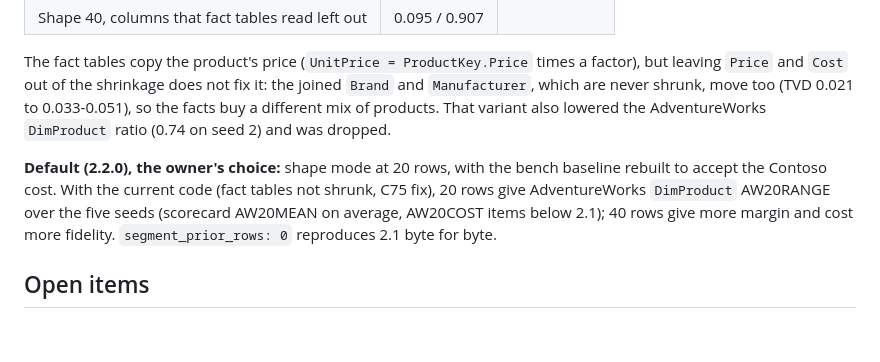
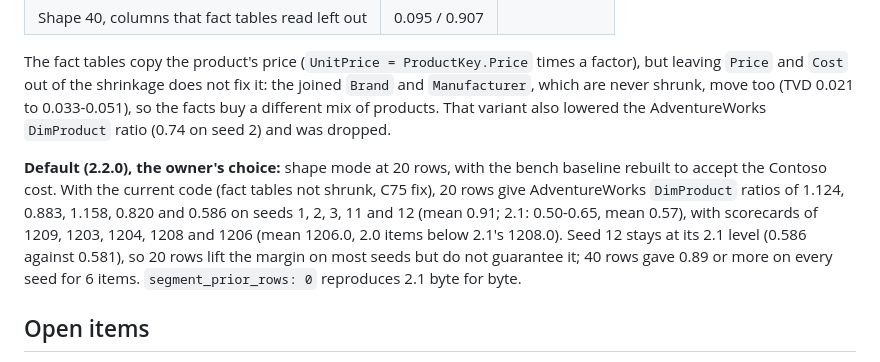
Before and after one commit to nick-developer/relsynth, a Markdown page: docs/research/small-dimensions.md, the part around the change. GitHub-like rendering; blank space fills up the shorter version.

```diff
--- a/docs/research/small-dimensions.md
+++ b/docs/research/small-dimensions.md
@@ -101,7 +101,7 @@ The CI bench of the pull request ran Chinook, Contoso (Parquet) and Berka with s
 
 The fact tables copy the product's price (`UnitPrice = ProductKey.Price` times a factor), but leaving `Price` and `Cost` out of the shrinkage does not fix it: the joined `Brand` and `Manufacturer`, which are never shrunk, move too (TVD 0.021 to 0.033-0.051), so the facts buy a different mix of products. That variant also lowered the AdventureWorks `DimProduct` ratio (0.74 on seed 2) and was dropped.
 
-**Default (2.2.0), the owner's choice:** shape mode at 20 rows, with the bench baseline rebuilt to accept the Contoso cost. With the current code (fact tables not shrunk, C75 fix), 20 rows give AdventureWorks `DimProduct` AW20RANGE over the five seeds (scorecard AW20MEAN on average, AW20COST items below 2.1); 40 rows give more margin and cost more fidelity. `segment_prior_rows: 0` reproduces 2.1 byte for byte.
+**Default (2.2.0), the owner's choice:** shape mode at 20 rows, with the bench baseline rebuilt to accept the Contoso cost. With the current code (fact tables not shrunk, C75 fix), 20 rows give AdventureWorks `DimProduct` ratios of 1.124, 0.883, 1.158, 0.820 and 0.586 on seeds 1, 2, 3, 11 and 12 (mean 0.91; 2.1: 0.50-0.65, mean 0.57), with scorecards of 1209, 1203, 1204, 1208 and 1206 (mean 1206.0, 2.0 items below 2.1's 1208.0). Seed 12 stays at its 2.1 level (0.586 against 0.581), so 20 rows lift the margin on most seeds but do not guarantee it; 40 rows gave 0.89 or more on every seed for 6 items. `segment_prior_rows: 0` reproduces 2.1 byte for byte.
 
 ## Open items
 
```
Also changed, not shown: CHANGELOG.md (+1 -1 lines), docs/privacy.md (+1 -1 lines).
